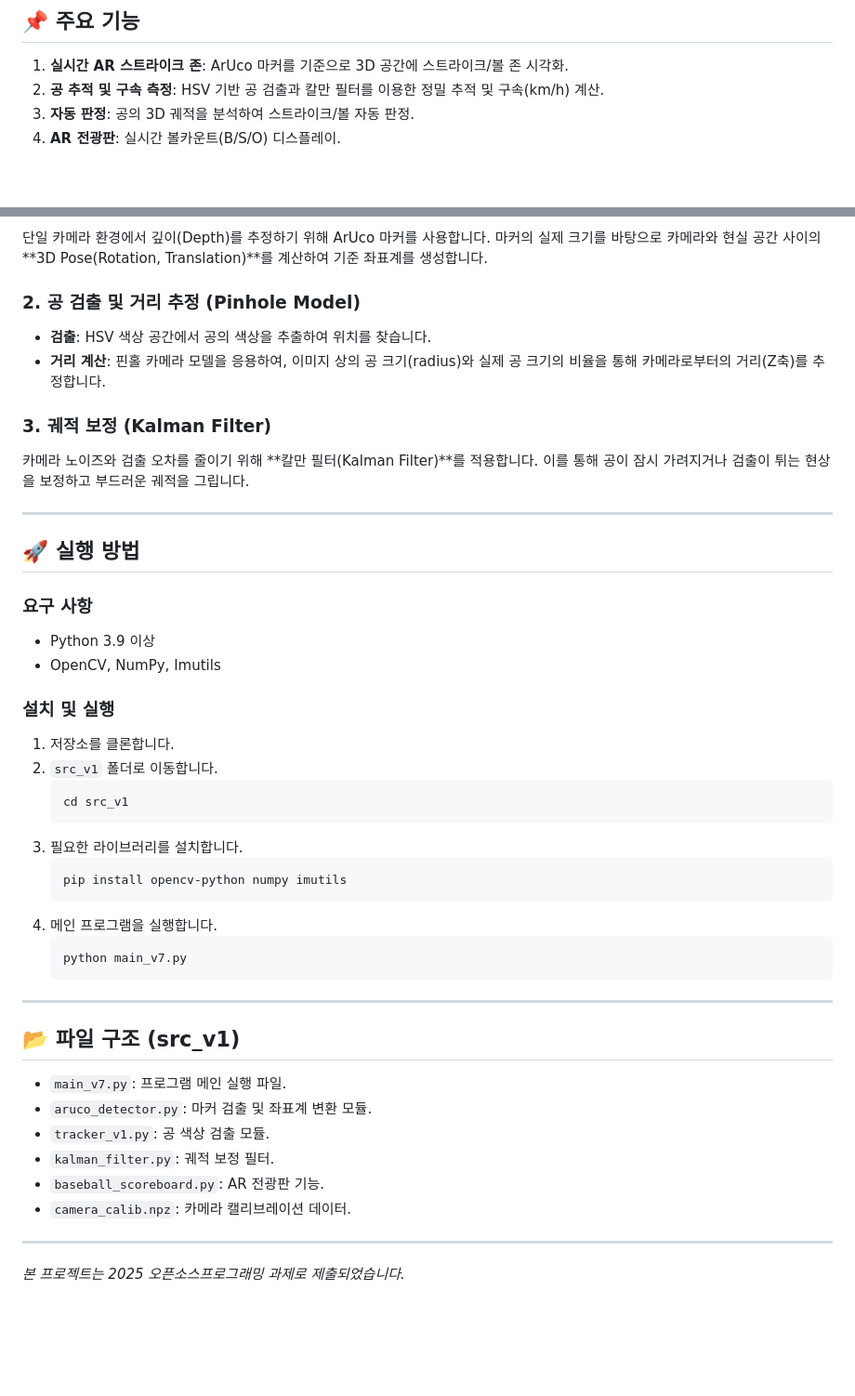
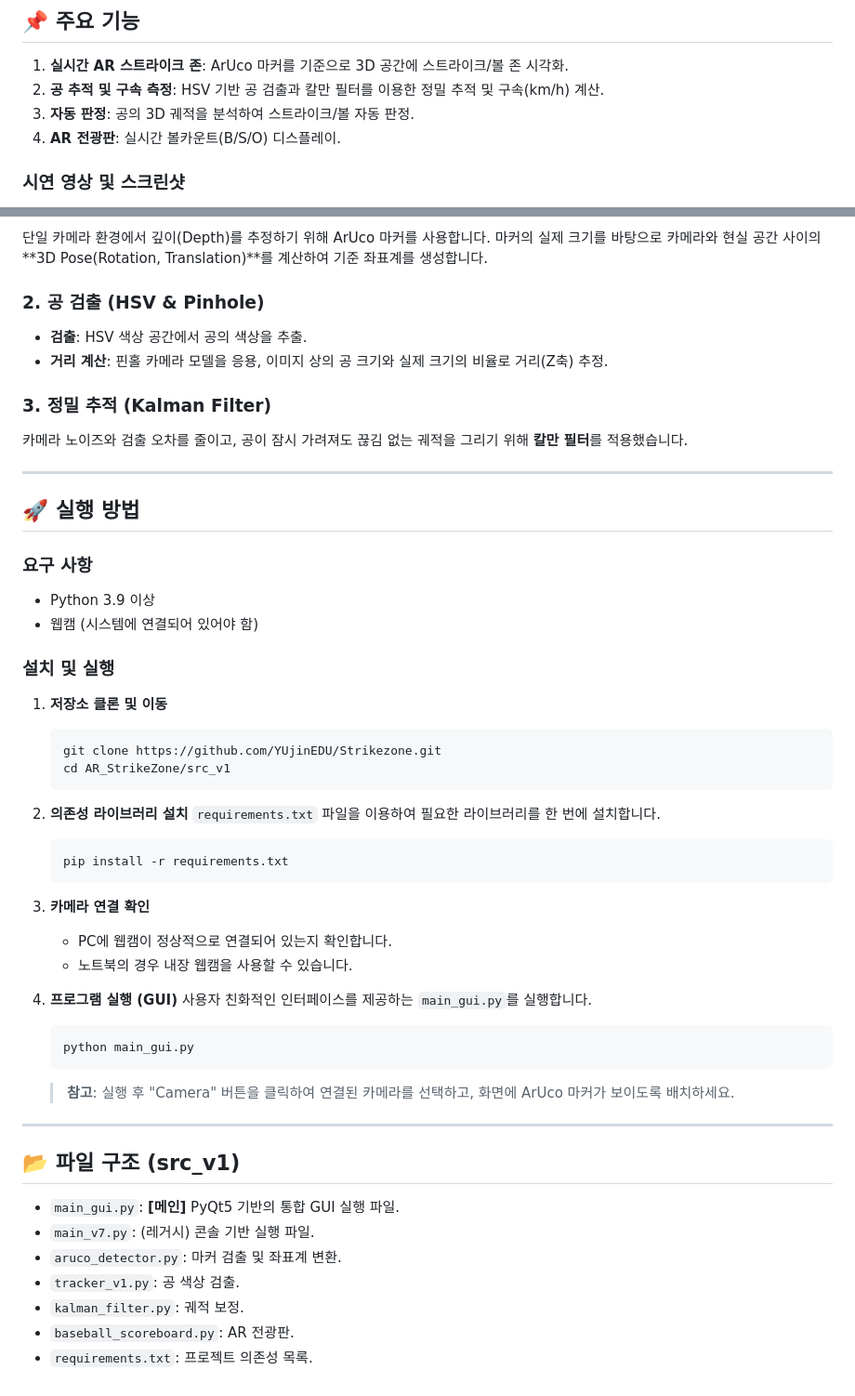
Before and after one commit to YUjinEDU/Strikezone, a Markdown page: README.md, 2 parts joined by grey strips. Shown at 93% size. Rendered like a GitHub page; blank space fills up the shorter version.

````diff
--- a/README.md
+++ b/README.md
@@ -16,4 +16,6 @@
 3.  **자동 판정**: 공의 3D 궤적을 분석하여 스트라이크/볼 자동 판정.
 4.  **AR 전광판**: 실시간 볼카운트(B/S/O) 디스플레이.
 
+### 시연 영상 및 스크린샷
+
 <div align="center">
@@ -54,14 +71,14 @@ graph TD
 
 단일 카메라 환경에서 깊이(Depth)를 추정하기 위해 ArUco 마커를 사용합니다. 마커의 실제 크기를 바탕으로 카메라와 현실 공간 사이의 **3D Pose(Rotation, Translation)**를 계산하여 기준 좌표계를 생성합니다.
 
-### 2. 공 검출 및 거리 추정 (Pinhole Model)
+### 2. 공 검출 (HSV & Pinhole)
 
-- **검출**: HSV 색상 공간에서 공의 색상을 추출하여 위치를 찾습니다.
-- **거리 계산**: 핀홀 카메라 모델을 응용하여, 이미지 상의 공 크기(radius)와 실제 공 크기의 비율을 통해 카메라로부터의 거리(Z축)를 추정합니다.
+- **검출**: HSV 색상 공간에서 공의 색상을 추출.
+- **거리 계산**: 핀홀 카메라 모델을 응용, 이미지 상의 공 크기와 실제 크기의 비율로 거리(Z축) 추정.
 
-### 3. 궤적 보정 (Kalman Filter)
+### 3. 정밀 추적 (Kalman Filter)
 
-카메라 노이즈와 검출 오차를 줄이기 위해 **칼만 필터(Kalman Filter)**를 적용합니다. 이를 통해 공이 잠시 가려지거나 검출이 튀는 현상을 보정하고 부드러운 궤적을 그립니다.
+카메라 노이즈와 검출 오차를 줄이고, 공이 잠시 가려져도 끊김 없는 궤적을 그리기 위해 **칼만 필터**를 적용했습니다.
 
 ---
 
@@ -70,35 +87,46 @@ graph TD
 ### 요구 사항
 
 - Python 3.9 이상
-- OpenCV, NumPy, Imutils
+- 웹캠 (시스템에 연결되어 있어야 함)
 
 ### 설치 및 실행
 
-1. 저장소를 클론합니다.
-2. `src_v1` 폴더로 이동합니다.
+1. **저장소 클론 및 이동**
+
    ```bash
-   cd src_v1
+   git clone https://github.com/YUjinEDU/Strikezone.git
+   cd AR_StrikeZone/src_v1
    ```
-3. 필요한 라이브러리를 설치합니다.
+
+2. **의존성 라이브러리 설치**
+   `requirements.txt` 파일을 이용하여 필요한 라이브러리를 한 번에 설치합니다.
+
    ```bash
-   pip install opencv-python numpy imutils
+   pip install -r requirements.txt
    ```
-4. 메인 프로그램을 실행합니다.
+
+3. **카메라 연결 확인**
+
+   - PC에 웹캠이 정상적으로 연결되어 있는지 확인합니다.
+   - 노트북의 경우 내장 웹캠을 사용할 수 있습니다.
+
+4. **프로그램 실행 (GUI)**
+   사용자 친화적인 인터페이스를 제공하는 `main_gui.py`를 실행합니다.
+
    ```bash
-   python main_v7.py
+   python main_gui.py
    ```
+
+   > **참고**: 실행 후 "Camera" 버튼을 클릭하여 연결된 카메라를 선택하고, 화면에 ArUco 마커가 보이도록 배치하세요.
 
 ---
 
 ## 📂 파일 구조 (src_v1)
 
-- `main_v7.py`: 프로그램 메인 실행 파일.
-- `aruco_detector.py`: 마커 검출 및 좌표계 변환 모듈.
-- `tracker_v1.py`: 공 색상 검출 모듈.
-- `kalman_filter.py`: 궤적 보정 필터.
-- `baseball_scoreboard.py`: AR 전광판 기능.
-- `camera_calib.npz`: 카메라 캘리브레이션 데이터.
-
----
-
-_본 프로젝트는 2025 오픈소스프로그래밍 과제로 제출되었습니다._
+- `main_gui.py`: **[메인]** PyQt5 기반의 통합 GUI 실행 파일.
+- `main_v7.py`: (레거시) 콘솔 기반 실행 파일.
+- `aruco_detector.py`: 마커 검출 및 좌표계 변환.
+- `tracker_v1.py`: 공 색상 검출.
+- `kalman_filter.py`: 궤적 보정.
+- `baseball_scoreboard.py`: AR 전광판.
+- `requirements.txt`: 프로젝트 의존성 목록.
````
Also changed, not shown: other parts of README.md (+22 -7 lines).
